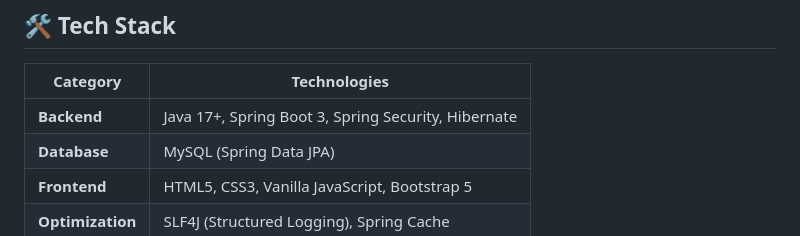
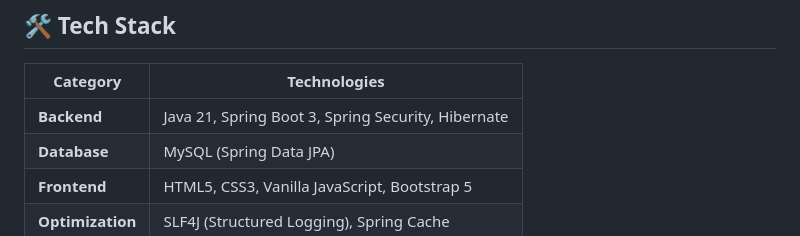
Before and after one commit to adriaclavero2/5.2-Hostal-Montsec, a Markdown page: README.md, the part around the change. Drawn GitHub-style.

Commit message:
Update Java version from 17 to 21 in README

```diff
--- a/README.md
+++ b/README.md
@@ -68,7 +68,7 @@ Custom business exceptions (`TableNotAvailableException`, `InvalidReservationDat
 
 | Category | Technologies |
 |---|---|
-| **Backend** | Java 17+, Spring Boot 3, Spring Security, Hibernate |
+| **Backend** | Java 21, Spring Boot 3, Spring Security, Hibernate |
 | **Database** | MySQL (Spring Data JPA) |
 | **Frontend** | HTML5, CSS3, Vanilla JavaScript, Bootstrap 5 |
 | **Optimization** | SLF4J (Structured Logging), Spring Cache |
```
